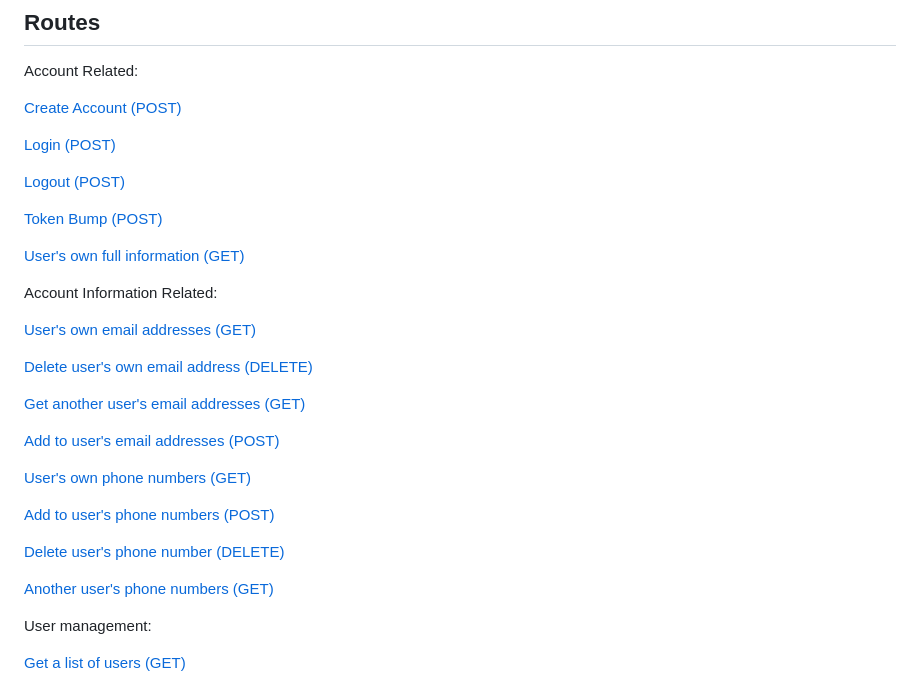
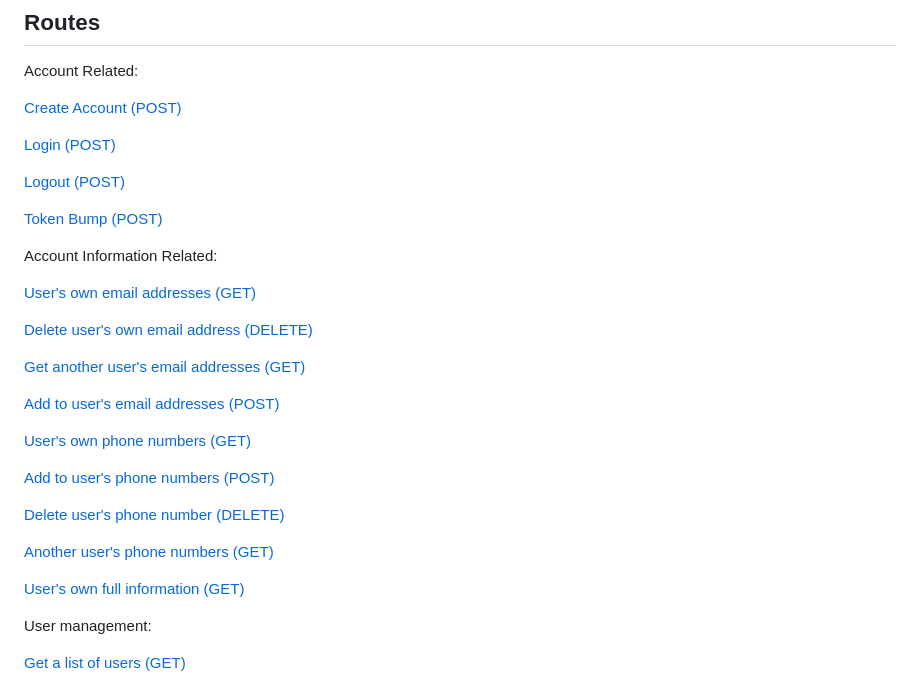
Before and after one commit to Software-Engineering-WebDev-MobileDev/WebDev, a Markdown page: backend/DOCUMENTATION.md, the part around one of its changes. Drawn GitHub-style.

```diff
--- a/backend/DOCUMENTATION.md
+++ b/backend/DOCUMENTATION.md
@@ -12,25 +12,25 @@ Account Related:
 
 [Token Bump (POST)](#token-bump-post)
 
+Account Information Related:
+
+[User's own email addresses (GET)](#users-own-email-addresses-get)
+
+[Delete user's own email address (DELETE)](#delete-users-email-address-delete)
+
+[Get another user's email addresses (GET)](#get-another-users-email-addresses-get)
+
+[Add to user's email addresses (POST)](#add-to-users-email-addresses-post)
+
+[User's own phone numbers (GET)](#users-own-phone-numbers-get)
+
+[Add to user's phone numbers (POST)](#add-to-users-phone-numbers-post)
+
+[Delete user's phone number (DELETE)](#delete-users-phone-number-delete)
+
+[Another user's phone numbers (GET)](#another-users-phone-numbers-get)
+
 [User's own full information (GET)](#users-own-full-information-get)
-
-Account Information Related:
-
-[User's own email addresses (GET)](#users-own-email-addresses-get)
-
-[Delete user's own email address (DELETE)](#delete-users-email-address-delete)
-
-[Get another user's email addresses (GET)](#get-another-users-email-addresses-get)
-
-[Add to user's email addresses (POST)](#add-to-users-email-addresses-post)
-
-[User's own phone numbers (GET)](#users-own-phone-numbers-get)
-
-[Add to user's phone numbers (POST)](#add-to-users-phone-numbers-post)
-
-[Delete user's phone number (DELETE)](#delete-users-phone-number-delete)
-
-[Another user's phone numbers (GET)](#another-users-phone-numbers-get)
 
 User management:
 
```
Also changed, not shown: other parts of backend/DOCUMENTATION.md (+52 -0 lines).
